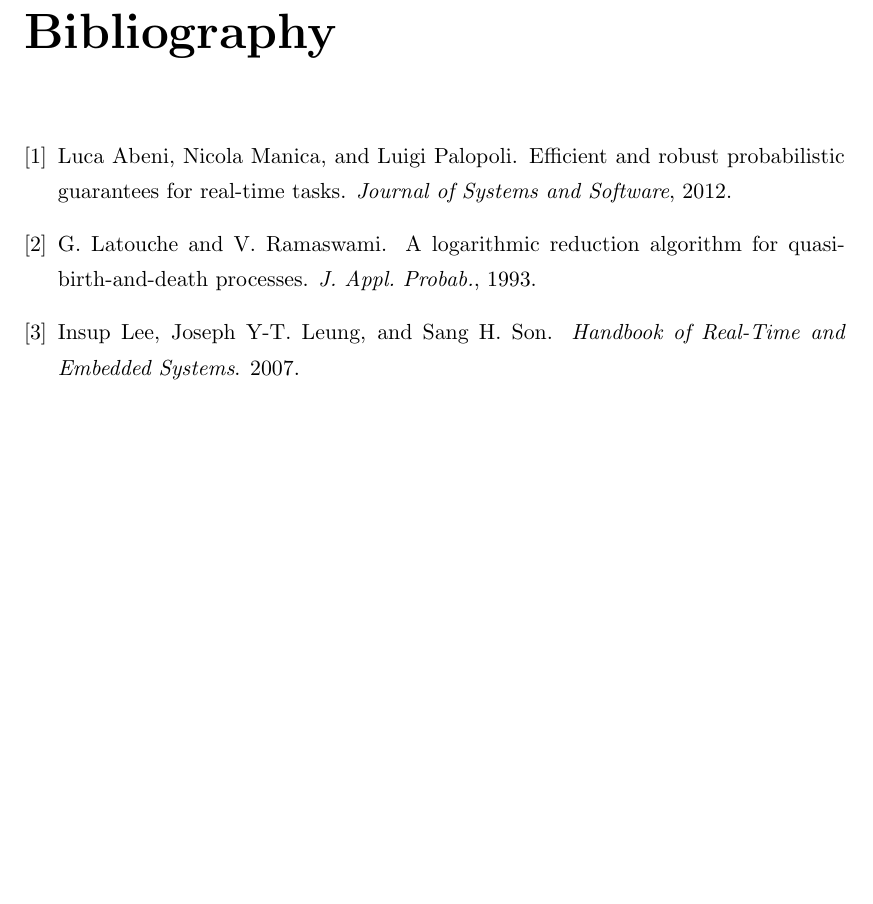
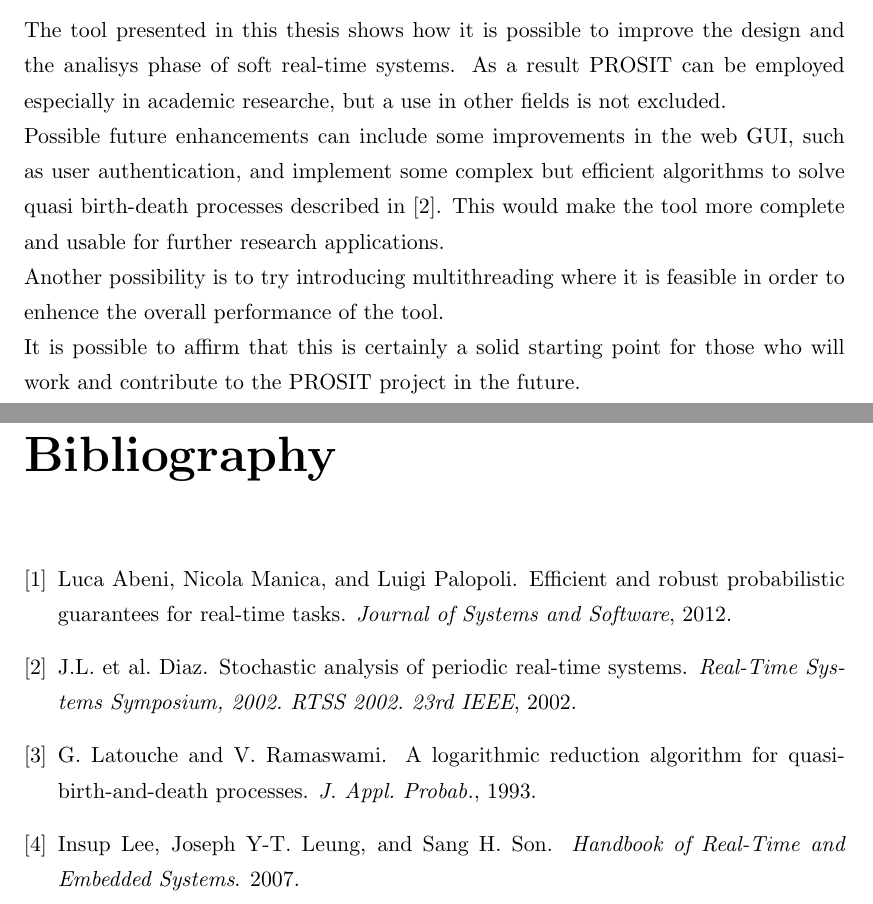
Before and after one commit to GianlucaBortoli/bachelorThesis, a LaTeX thesis (thesis.tex, which reads sections/conclusion.tex): part of page 35 of 35 before the commit and two parts of pages 31 and 35 of 35 after it, the two joined at a grey line, cut at the place of the change, the shorter picture padded with empty space. Compiled offline with pdfLaTeX.

Commit message:
added conclision & future work

```diff
--- a/sections/conclusion.tex
+++ b/sections/conclusion.tex
@@ -1,10 +1,14 @@
 %!TEX root=../thesis.tex
 \chapter{Conclusion and future work}\label{chp:conclusion}
 
-% - enhencments on web gui:
-%   [-] email with the results when they're done
-%   [-] user authentication so that every user has its own space and computation power on
+% + enhencments on web gui:
+%   [+] user authentication so that every user has its own space and computation power on
 %       the server
-% - implement solving algorithms described in "Stochastic Analysis of Periodic Real-Time Systems"
-% - try to introduce multithreading in some parts, if possible, for performance boost
-% - talk about the possible future of this tool (to be published and available to everyone)
+% + implement solving algorithms described in "Stochastic Analysis of Periodic Real-Time Systems"
+% + try to introduce multithreading in some parts, if possible, for performance boost
+% + talk about the possible future of this tool (to be published and available to everyone)
+
+The tool presented in this thesis shows how it is possible to improve the design and the analisys phase of soft real-time systems. As a result PROSIT can be employed especially in academic researche, but a use in other fields is not excluded.\\
+Possible future enhancements can include some improvements in the web GUI, such as user authentication, and implement some complex but efficient algorithms to solve quasi birth-death processes described in \cite{futurework}. This would make the tool more complete and usable for further research applications.\\
+Another possibility is to try introducing multithreading where it is feasible in order to enhence the overall performance of the tool.\\
+It is possible to affirm that this is certainly a solid starting point for those who will work and contribute to the PROSIT project in the future.
```
Also changed, not shown: bibliography.bib (+7 -0 lines).
